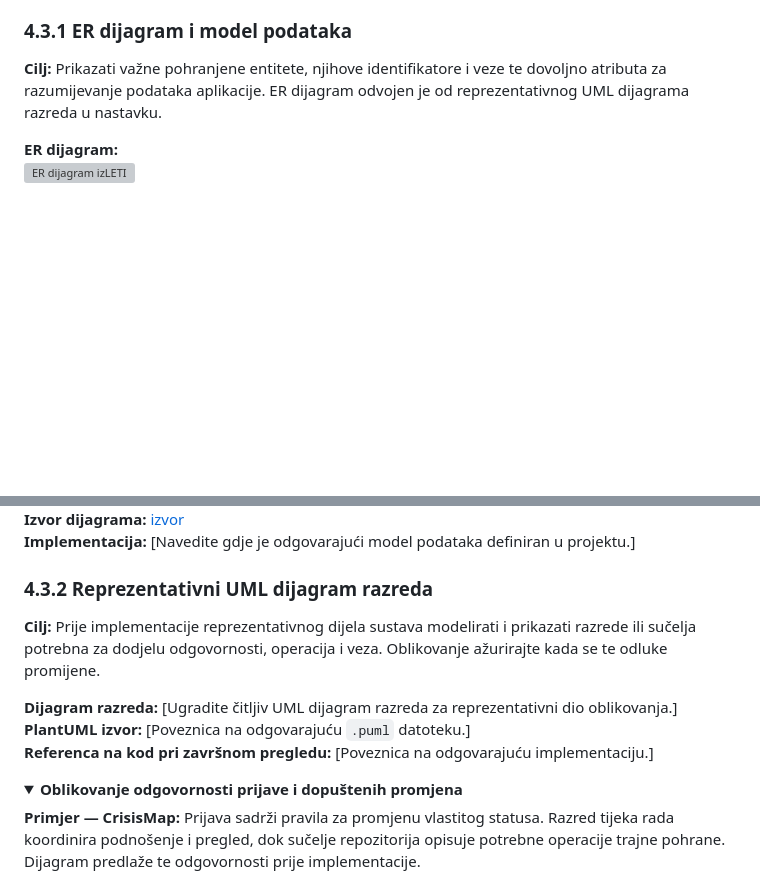
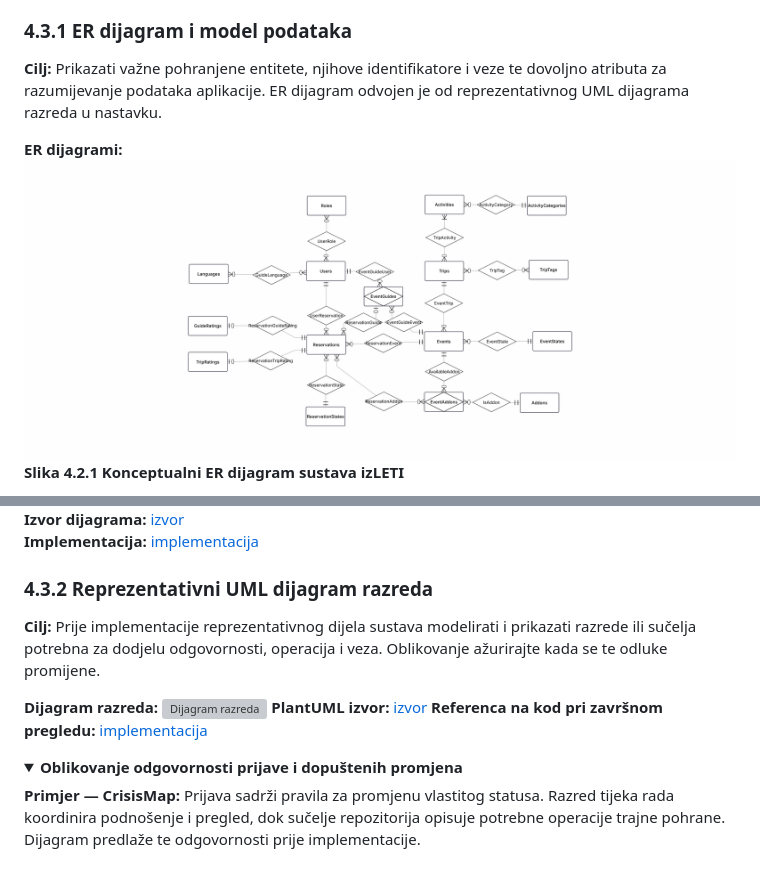
Before and after one commit to SuninDarknes/izLETI, a Markdown page: docs/4-Arhitektura-i-oblikovanje.md, 2 parts joined by grey strips. Rendered like a GitHub page; pictures changed too: docs/assets/diagrams/er_dijagram.png (added); folded sections open; blank space fills up the shorter version; grey boxes are pictures that could not be loaded.

Commit message:
docs: Vraćeni ER dijagram, dodana tablica arhitektonskih odluka i dijagram razreda

```diff
--- a/docs/4-Arhitektura-i-oblikovanje.md
+++ b/docs/4-Arhitektura-i-oblikovanje.md
@@ -83,6 +92,7 @@ Započnite crtanjem granice oko predloženog sustava. Unutar nje prepoznajte dij
 
 **Cilj:** Prikazati važne pohranjene entitete, njihove identifikatore i veze te dovoljno atributa za razumijevanje podataka aplikacije. ER dijagram odvojen je od reprezentativnog UML dijagrama razreda u nastavku.
 
-**ER dijagram:**
-![ER dijagram izLETI](./assets/diagrams/4-2-izleti-data-ERD.svg)
+**ER dijagrami:**
+![Konceptualni ER dijagram](./assets/diagrams/er_dijagram.png)
+**Slika 4.2.1 Konceptualni ER dijagram sustava izLETI**
 
@@ -90,14 +102,15 @@ Započnite crtanjem granice oko predloženog sustava. Unutar nje prepoznajte dij
 **Izvor dijagrama:** [izvor](./puml/4-2-izleti-data-ERD.puml)
-**Implementacija:** [Navedite gdje je odgovarajući model podataka definiran u projektu.]
+**Implementacija:** [implementacija](./baza/schema.sql)
 
 
 ### 4.3.2 Reprezentativni UML dijagram razreda
 
 **Cilj:** Prije implementacije reprezentativnog dijela sustava modelirati i prikazati razrede ili sučelja potrebna za dodjelu odgovornosti, operacija i veza. Oblikovanje ažurirajte kada se te odluke promijene.
 
-**Dijagram razreda:** [Ugradite čitljiv UML dijagram razreda za reprezentativni dio oblikovanja.]
-**PlantUML izvor:** [Poveznica na odgovarajuću `.puml` datoteku.]
-**Referenca na kod pri završnom pregledu:** [Poveznica na odgovarajuću implementaciju.]
+**Dijagram razreda:**
+![Dijagram razreda](./assets/diagrams/dijagram_razreda.svg)
+**PlantUML izvor:** [izvor](./puml/model_class_diagram.puml)
+**Referenca na kod pri završnom pregledu:** [implementacija](/src/model)
 
 <details>
 <summary><strong>Oblikovanje odgovornosti prijave i dopuštenih promjena</strong></summary>
```
Also changed, not shown: other parts of docs/4-Arhitektura-i-oblikovanje.md (+13 -2 lines), 2 other files.
